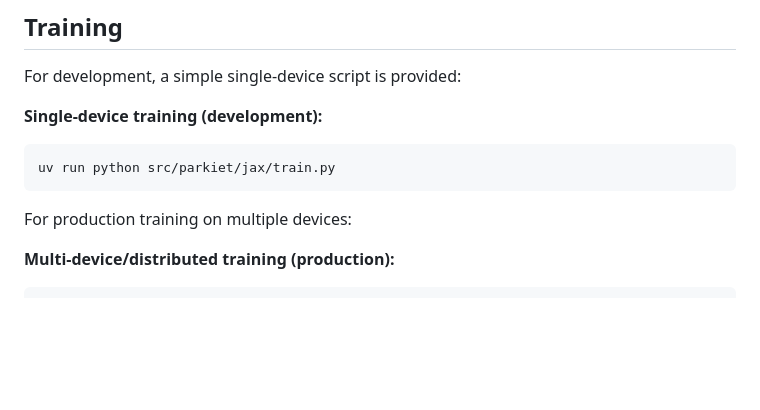
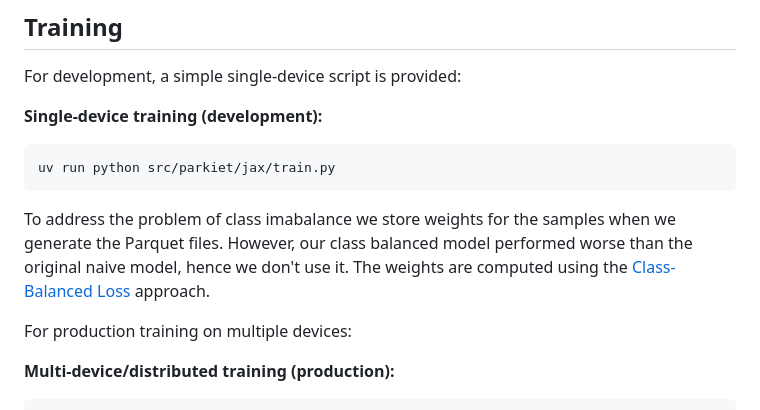
Before and after one commit to pevers/parkiet, a Markdown page: TRAINING.md, the part around the change. GitHub-like rendering; blank space fills up the shorter version.

````diff
--- a/TRAINING.md
+++ b/TRAINING.md
@@ -119,6 +119,8 @@ For development, a simple single-device script is provided:
 uv run python src/parkiet/jax/train.py
 ```
 
+To address the problem of class imabalance we store weights for the samples when we generate the Parquet files. However, our class balanced model performed worse than the original naive model, hence we don't use it. The weights are computed using the [Class-Balanced Loss](https://arxiv.org/abs/1901.05555) approach.
+
 For production training on multiple devices:
 
 **Multi-device/distributed training (production):**
````
Also changed, not shown: README.md (+1 -1 lines).
